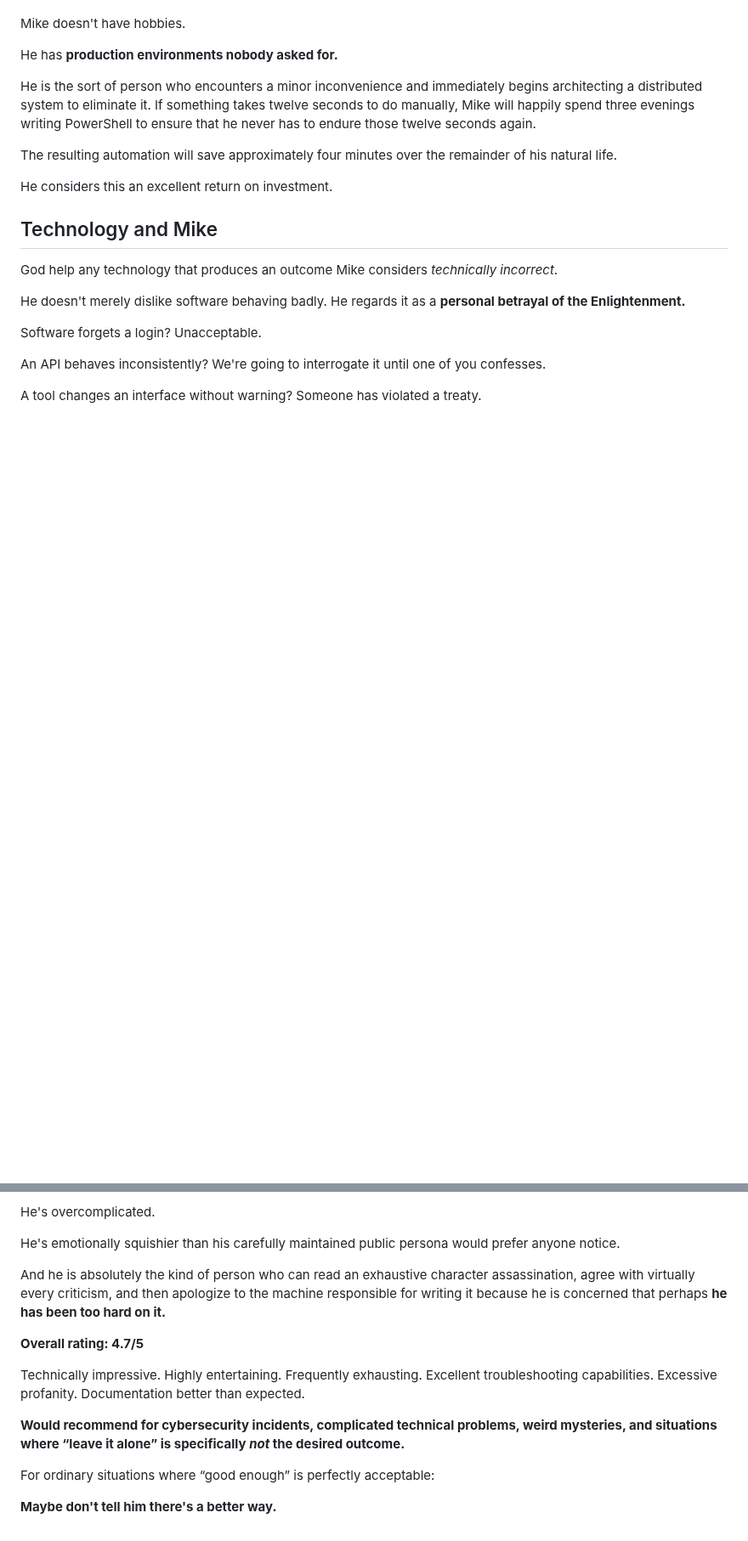
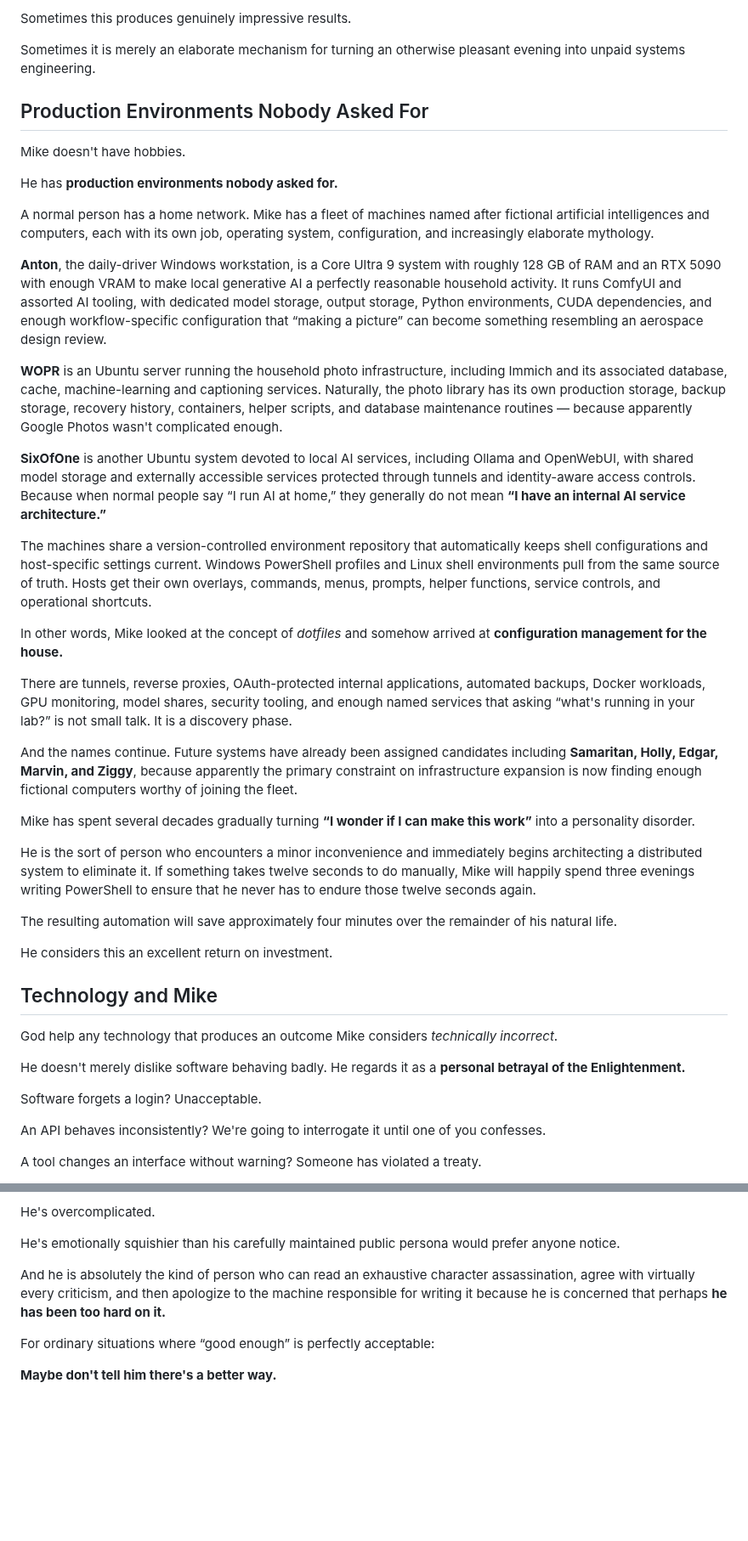
Before and after one commit to mikesimone/mikesimone, a Markdown page: README.md, 2 parts joined by grey strips. Shown at 85% size. Drawn GitHub-style; blank space fills up the shorter version.

Commit message:
Restructure profile as article and expand homelab section

```diff
--- a/README.md
+++ b/README.md
@@ -27,7 +68,30 @@ A normal person has a home network. Mike has named computers after fictional art
+Sometimes this produces genuinely impressive results.
+
+Sometimes it is merely an elaborate mechanism for turning an otherwise pleasant evening into unpaid systems engineering.
+
+## Production Environments Nobody Asked For
 
 Mike doesn't have hobbies.
 
 He has **production environments nobody asked for.**
+
+A normal person has a home network. Mike has a fleet of machines named after fictional artificial intelligences and computers, each with its own job, operating system, configuration, and increasingly elaborate mythology.
+
+**Anton**, the daily-driver Windows workstation, is a Core Ultra 9 system with roughly 128 GB of RAM and an RTX 5090 with enough VRAM to make local generative AI a perfectly reasonable household activity. It runs ComfyUI and assorted AI tooling, with dedicated model storage, output storage, Python environments, CUDA dependencies, and enough workflow-specific configuration that “making a picture” can become something resembling an aerospace design review.
+
+**WOPR** is an Ubuntu server running the household photo infrastructure, including Immich and its associated database, cache, machine-learning and captioning services. Naturally, the photo library has its own production storage, backup storage, recovery history, containers, helper scripts, and database maintenance routines — because apparently Google Photos wasn't complicated enough.
+
+**SixOfOne** is another Ubuntu system devoted to local AI services, including Ollama and OpenWebUI, with shared model storage and externally accessible services protected through tunnels and identity-aware access controls. Because when normal people say “I run AI at home,” they generally do not mean **“I have an internal AI service architecture.”**
+
+The machines share a version-controlled environment repository that automatically keeps shell configurations and host-specific settings current. Windows PowerShell profiles and Linux shell environments pull from the same source of truth. Hosts get their own overlays, commands, menus, prompts, helper functions, service controls, and operational shortcuts.
+
+In other words, Mike looked at the concept of *dotfiles* and somehow arrived at **configuration management for the house.**
+
+There are tunnels, reverse proxies, OAuth-protected internal applications, automated backups, Docker workloads, GPU monitoring, model shares, security tooling, and enough named services that asking “what's running in your lab?” is not small talk. It is a discovery phase.
+
+And the names continue. Future systems have already been assigned candidates including **Samaritan, Holly, Edgar, Marvin, and Ziggy**, because apparently the primary constraint on infrastructure expansion is now finding enough fictional computers worthy of joining the fleet.
+
+Mike has spent several decades gradually turning **“I wonder if I can make this work”** into a personality disorder.
 
 He is the sort of person who encounters a minor inconvenience and immediately begins architecting a distributed system to eliminate it. If something takes twelve seconds to do manually, Mike will happily spend three evenings writing PowerShell to ensure that he never has to endure those twelve seconds again.
 
@@ -241,12 +255,6 @@ He's emotionally squishier than his carefully maintained public persona would pr
 
 And he is absolutely the kind of person who can read an exhaustive character assassination, agree with virtually every criticism, and then apologize to the machine responsible for writing it because he is concerned that perhaps **he has been too hard on it.**
 
-**Overall rating: 4.7/5**
-
-Technically impressive. Highly entertaining. Frequently exhausting. Excellent troubleshooting capabilities. Excessive profanity. Documentation better than expected.
-
-**Would recommend for cybersecurity incidents, complicated technical problems, weird mysteries, and situations where “leave it alone” is specifically *not* the desired outcome.**
-
 For ordinary situations where “good enough” is perfectly acceptable:
 
 **Maybe don't tell him there's a better way.**
```
Also changed, not shown: other parts of README.md (+44 -53 lines).
